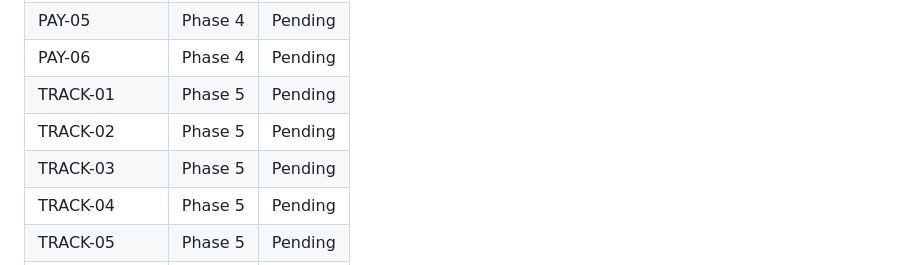
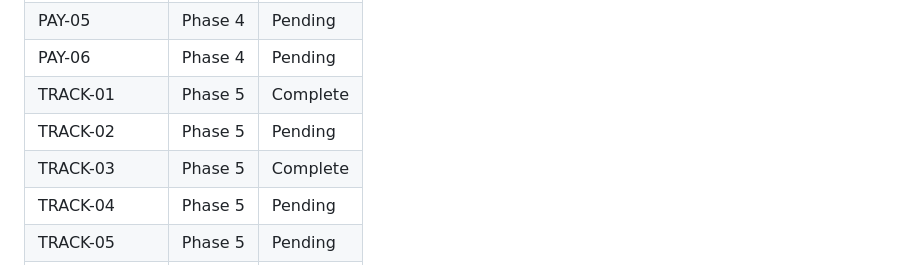
Before and after one commit to qleafye/AIESEC_event_bot, a Markdown page: .planning/REQUIREMENTS.md, the part around the change. GitHub-like rendering.

```diff
--- a/.planning/REQUIREMENTS.md
+++ b/.planning/REQUIREMENTS.md
@@ -151,9 +151,9 @@ Scope этого milestone: Фаза 1 (quick wins) + ядро (approval flow) +
 | PAY-04 | Phase 4 | Pending |
 | PAY-05 | Phase 4 | Pending |
 | PAY-06 | Phase 4 | Pending |
-| TRACK-01 | Phase 5 | Pending |
+| TRACK-01 | Phase 5 | Complete |
 | TRACK-02 | Phase 5 | Pending |
-| TRACK-03 | Phase 5 | Pending |
+| TRACK-03 | Phase 5 | Complete |
 | TRACK-04 | Phase 5 | Pending |
 | TRACK-05 | Phase 5 | Pending |
 | TRACK-06 | Phase 5 | Pending |
```
Also changed, not shown: .planning/ROADMAP.md (+1 -1 lines), .planning/STATE.md (+17 -13 lines).
